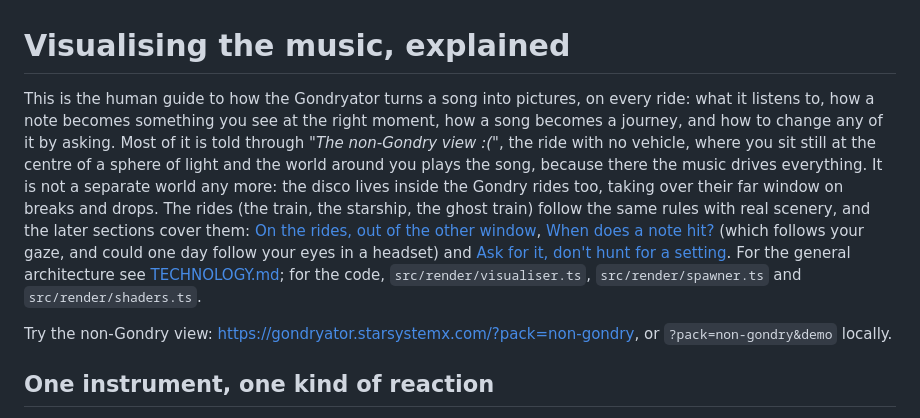
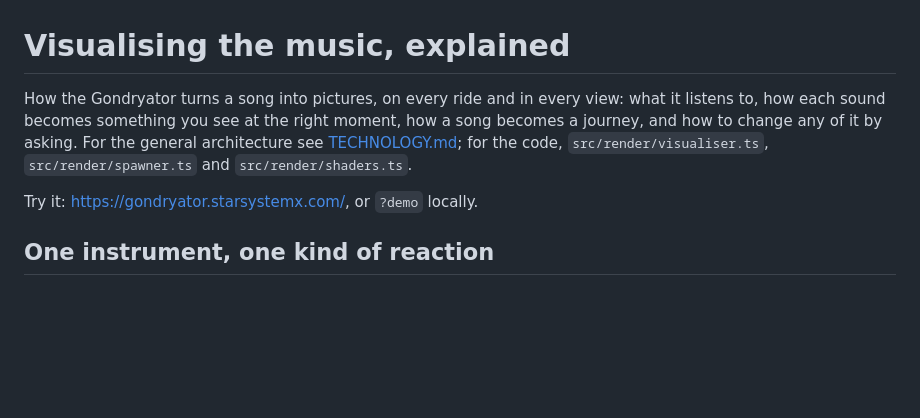
Before and after one commit to FrunkQ/gondryator, a Markdown page: docs/VISUALISER.md, the part around the change. GitHub-like rendering; blank space fills up the shorter version.

Commit message:
VISUALISER.md: a plain opening for a guide that applies to every view
Co-Authored-By: Claude Opus 5.5 (1M context) <noreply@anthropic.com>
Claude-Session: https://claude.ai/code/session_01Nx2NGyiX1JokHY4AsnGjuF

```diff
--- a/docs/VISUALISER.md
+++ b/docs/VISUALISER.md
@@ -1,8 +1,8 @@
 # Visualising the music, explained
 
-This is the human guide to how the Gondryator turns a song into pictures, on every ride: what it listens to, how a note becomes something you see at the right moment, how a song becomes a journey, and how to change any of it by asking. Most of it is told through *"The non-Gondry view :("*, the ride with no vehicle, where you sit still at the centre of a sphere of light and the world around you plays the song, because there the music drives everything. It is not a separate world any more: the disco lives inside the Gondry rides too, taking over their far window on breaks and drops. The rides (the train, the starship, the ghost train) follow the same rules with real scenery, and the later sections cover them: [On the rides, out of the other window](#on-the-rides-out-of-the-other-window), [When does a note hit?](#when-does-a-note-hit) (which follows your gaze, and could one day follow your eyes in a headset) and [Ask for it, don't hunt for a setting](#ask-for-it-dont-hunt-for-a-setting). For the general architecture see [TECHNOLOGY.md](TECHNOLOGY.md); for the code, `src/render/visualiser.ts`, `src/render/spawner.ts` and `src/render/shaders.ts`.
+How the Gondryator turns a song into pictures, on every ride and in every view: what it listens to, how each sound becomes something you see at the right moment, how a song becomes a journey, and how to change any of it by asking. For the general architecture see [TECHNOLOGY.md](TECHNOLOGY.md); for the code, `src/render/visualiser.ts`, `src/render/spawner.ts` and `src/render/shaders.ts`.
 
-Try the non-Gondry view: <https://gondryator.starsystemx.com/?pack=non-gondry>, or `?pack=non-gondry&demo` locally.
+Try it: <https://gondryator.starsystemx.com/>, or `?demo` locally.
 
 ## One instrument, one kind of reaction
 
```
